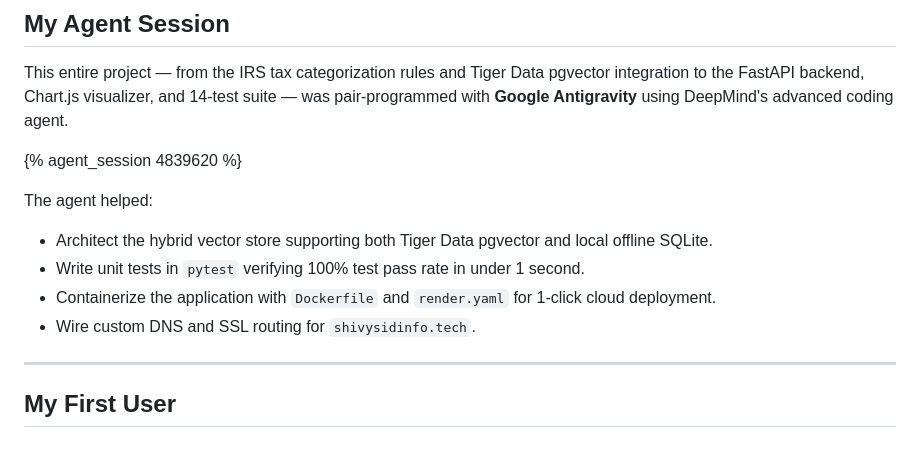
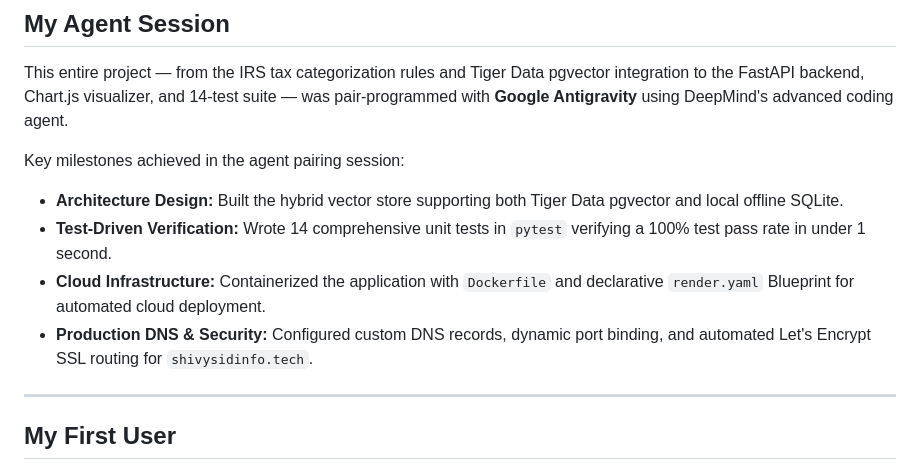
Before and after one commit to satanic47/receiptdesk-ai, a Markdown page: SUBMISSION_DRAFT.md, the part around the change. Drawn GitHub-style.

Commit message:
fix: remove unlinked agent_session liquid tag to resolve DEV post validation error

```diff
--- a/SUBMISSION_DRAFT.md
+++ b/SUBMISSION_DRAFT.md
@@ -124,13 +124,11 @@ Open-source AI isn't just an alternative to closed models — for financial appl
 
 This entire project — from the IRS tax categorization rules and Tiger Data pgvector integration to the FastAPI backend, Chart.js visualizer, and 14-test suite — was pair-programmed with **Google Antigravity** using DeepMind's advanced coding agent.
 
-{% agent_session 4839620 %}
-
-The agent helped:
-- Architect the hybrid vector store supporting both Tiger Data pgvector and local offline SQLite.
-- Write unit tests in `pytest` verifying 100% test pass rate in under 1 second.
-- Containerize the application with `Dockerfile` and `render.yaml` for 1-click cloud deployment.
-- Wire custom DNS and SSL routing for `shivysidinfo.tech`.
+Key milestones achieved in the agent pairing session:
+- **Architecture Design:** Built the hybrid vector store supporting both Tiger Data pgvector and local offline SQLite.
+- **Test-Driven Verification:** Wrote 14 comprehensive unit tests in `pytest` verifying a 100% test pass rate in under 1 second.
+- **Cloud Infrastructure:** Containerized the application with `Dockerfile` and declarative `render.yaml` Blueprint for automated cloud deployment.
+- **Production DNS & Security:** Configured custom DNS records, dynamic port binding, and automated Let's Encrypt SSL routing for `shivysidinfo.tech`.
 
 ---
 
```
